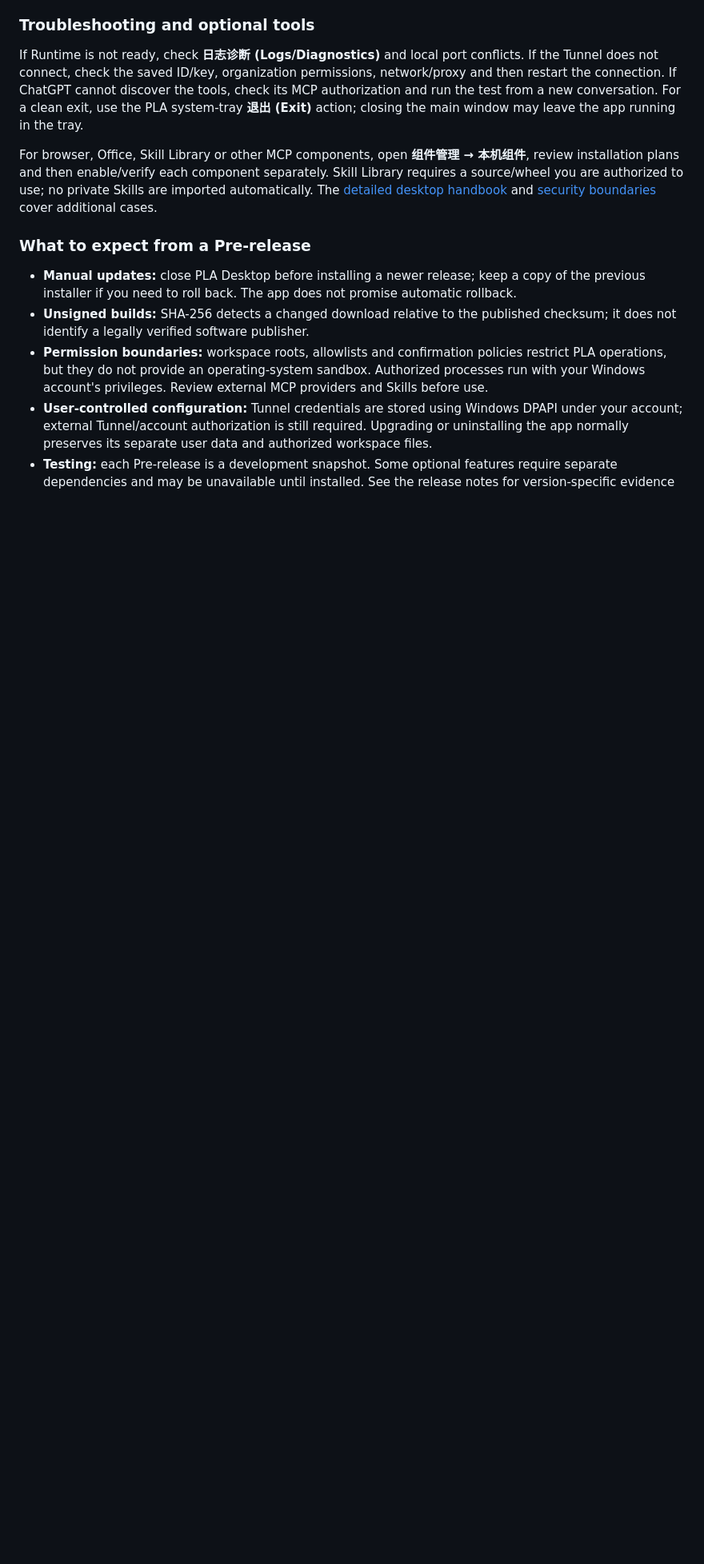
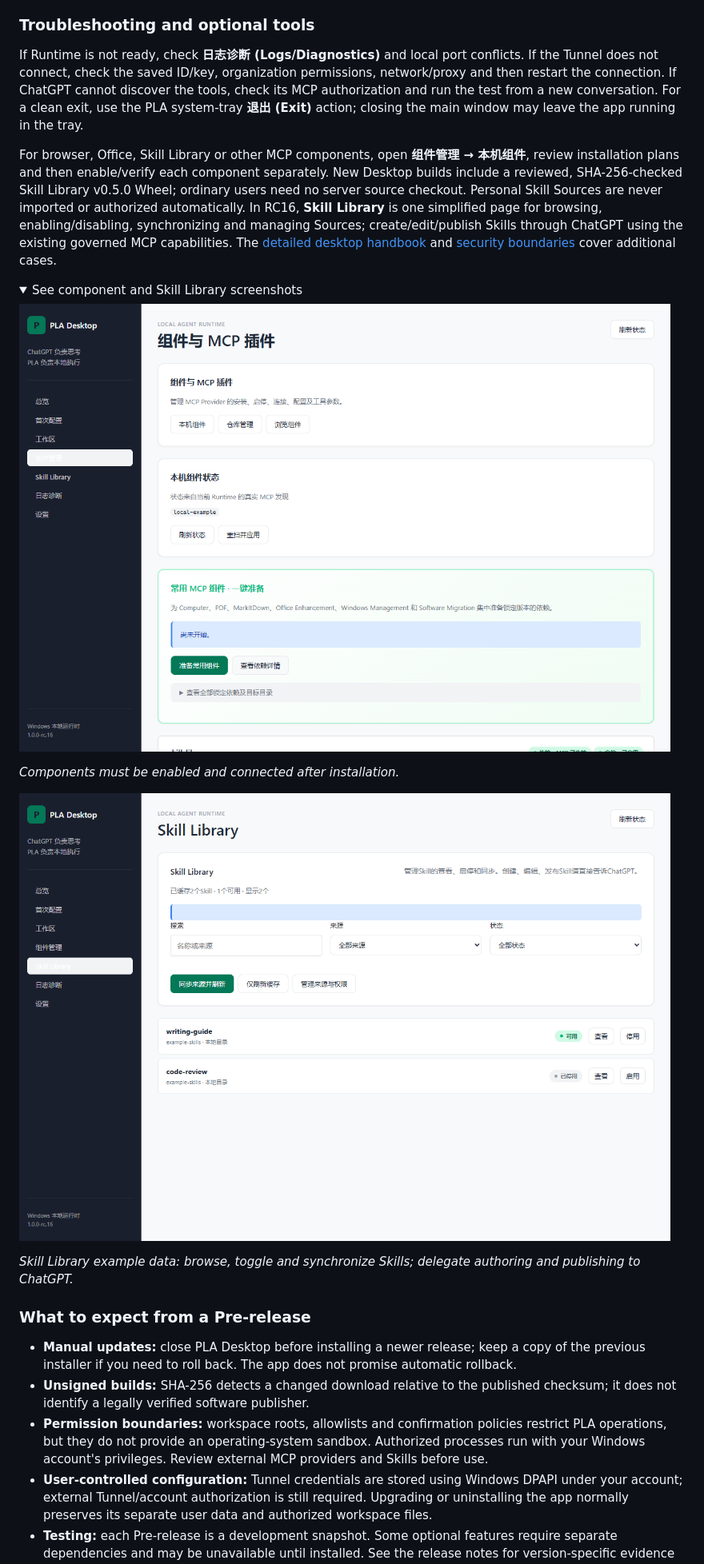
Before and after one commit to ymao31196-blip/plus-local-agent, a Markdown page: README.md, the part around the change printed below. Shown: that part at 80% size. Drawn GitHub-style; pictures changed too: docs/images/pla-desktop/05-components.png (added), docs/images/pla-desktop/06-skill-library.png (added); folded sections open; blank space fills up the shorter version.

Commit message:
docs: add RC16 illustrated desktop setup guide

```diff
--- a/README.md
+++ b/README.md
@@ -56,7 +66,20 @@ With PLA and Tunnel running, ask ChatGPT to **list the files in your authorized
 
 If Runtime is not ready, check **日志诊断 (Logs/Diagnostics)** and local port conflicts. If the Tunnel does not connect, check the saved ID/key, organization permissions, network/proxy and then restart the connection. If ChatGPT cannot discover the tools, check its MCP authorization and run the test from a new conversation. For a clean exit, use the PLA system-tray **退出 (Exit)** action; closing the main window may leave the app running in the tray.
 
-For browser, Office, Skill Library or other MCP components, open **组件管理 → 本机组件**, review installation plans and then enable/verify each component separately. Skill Library requires a source/wheel you are authorized to use; no private Skills are imported automatically. The [detailed desktop handbook](https://github.com/ymao31196-blip/plus-local-agent/blob/codex/pla-desktop-v1/docs/desktop-v1-acceptance.md) and [security boundaries](https://github.com/ymao31196-blip/plus-local-agent/blob/codex/pla-desktop-v1/docs/desktop-v1-architecture.md) cover additional cases.
+For browser, Office, Skill Library or other MCP components, open **组件管理 → 本机组件**, review installation plans and then enable/verify each component separately. New Desktop builds include a reviewed, SHA-256-checked Skill Library v0.5.0 Wheel; ordinary users need no server source checkout. Personal Skill Sources are never imported or authorized automatically. In RC16, **Skill Library** is one simplified page for browsing, enabling/disabling, synchronizing and managing Sources; create/edit/publish Skills through ChatGPT using the existing governed MCP capabilities. The [detailed desktop handbook](docs/desktop-v1-acceptance.md) and [security boundaries](docs/desktop-v1-architecture.md) cover additional cases.
+
+<details>
+<summary>See component and Skill Library screenshots</summary>
+
+![PLA Desktop component management: Provider installation, enablement and connection](docs/images/pla-desktop/05-components.png)
+
+*Components must be enabled and connected after installation.*
+
+![PLA Desktop Skill Library: available and disabled Skills](docs/images/pla-desktop/06-skill-library.png)
+
+*Skill Library example data: browse, toggle and synchronize Skills; delegate authoring and publishing to ChatGPT.*
+
+</details>
 
 ### What to expect from a Pre-release
 
```
Also changed, not shown: other parts of README.md (+24 -15 lines), README.zh-CN.md (+39 -13 lines), docs/images/pla-desktop/01-release-assets.png (added), docs/images/pla-desktop/02-first-setup.png (added), docs/images/pla-desktop/03-workspace-permissions.png (added), docs/images/pla-desktop/04-runtime-and-tunnel.png (added).
